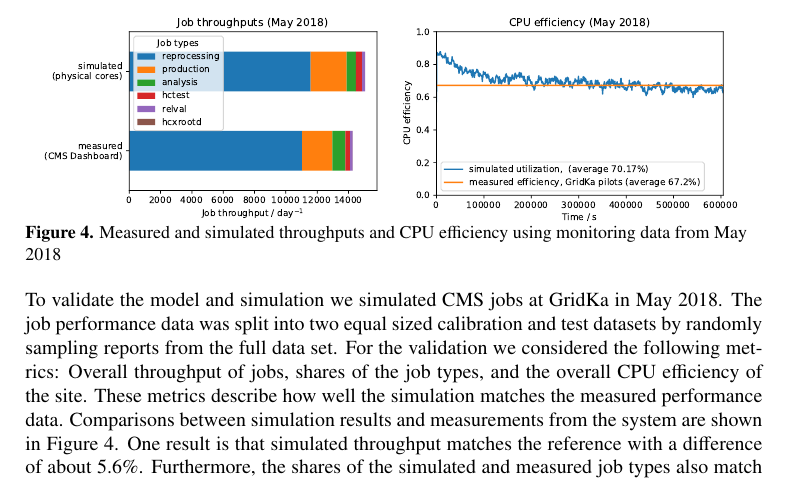
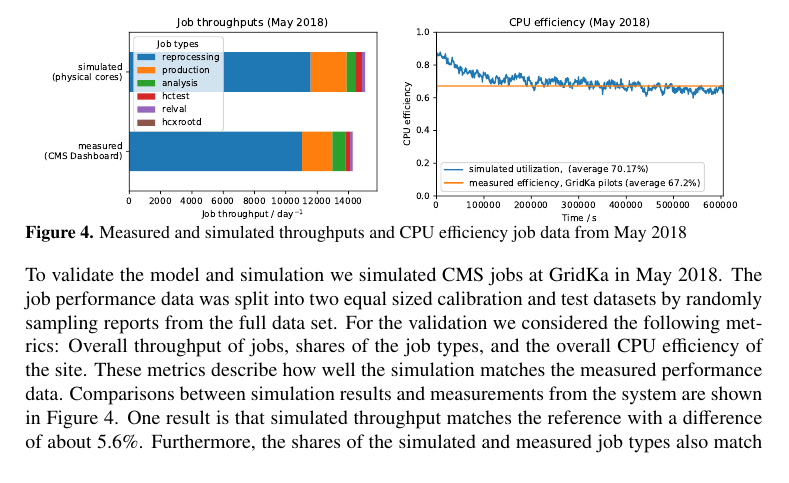
Before and after one commit to AnneKoziolek/CHEP18-CMS-Palladio, a LaTeX document (paper/paper.tex): part of page 6 of 9 before the commit and part of page 6 of 8 after it, cut so that both start at the same text. Compiled offline with pdfLaTeX.

Commit message:
Fit onto 8 pages again RC

```diff
--- a/paper/paper.tex
+++ b/paper/paper.tex
@@ -204,7 +204,7 @@ This ensures an efficient and flexible model creation process.
 		\includegraphics[width=\linewidth]{images/validation/utilizations}
 	\end{subfigure}
 	\vspace{-10px}
-	\caption{Measured and simulated throughputs and CPU efficiency using monitoring data from May 2018}
+	\caption{Measured and simulated throughputs and CPU efficiency job data from May 2018}
 	\label{fig:validation}
 \end{figure}
 \vspace{10px}
```
